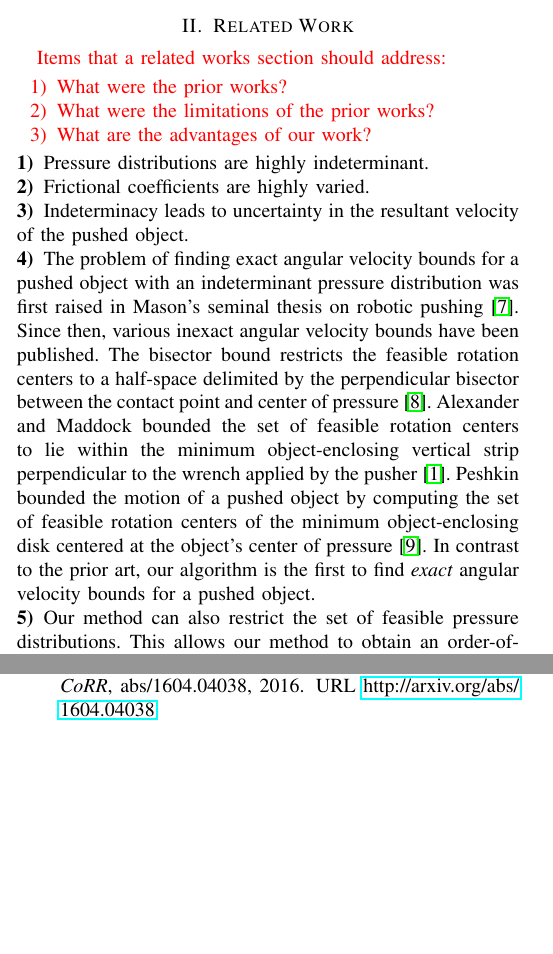
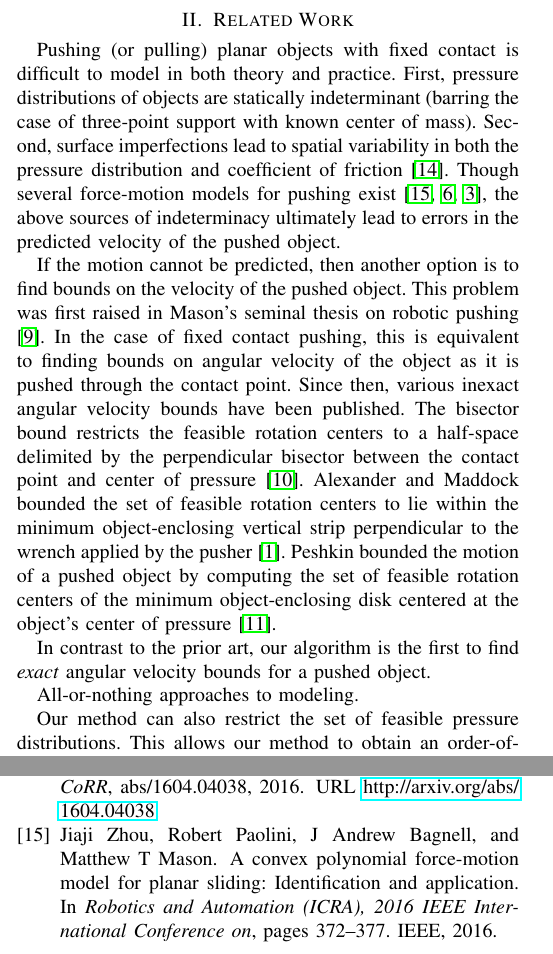
Before and after one commit to ehuang3/robotic_pulling, a LaTeX paper (tex/RSS2017_PressPull.tex): two parts of the columns of pages 1 and 7 of 7, joined at a grey line, cut so that both start at the same text, the shorter picture padded with empty space. Compiled offline with pdfLaTeX.

Commit message:
tex: Edits to Related Work

```diff
--- a/tex/RSS2017_PressPull.tex
+++ b/tex/RSS2017_PressPull.tex
@@ -232,40 +232,57 @@ both in simulation and on a real robotic system.
 
 \section{Related Work}\label{sec:related-work}
 
-\TODO{
-  Items that a related works section should address:
-  \begin{enumerate}
-  \item What were the prior works?
-  \item What were the limitations of the prior works?
-  \item What are the advantages of our work?
-  \end{enumerate}
-}
+% \TODO{
+%   Items that a related works section should address:
+%   \begin{enumerate}
+%   \item What were the prior works?
+%   \item What were the limitations of the prior works?
+%   \item What are the advantages of our work?
+%   \end{enumerate}
+% }
 
-\begin{inparaenum}
-\item Pressure distributions are highly indeterminant.
-\item Frictional coefficients are highly varied.
-\item Indeterminacy leads to uncertainty in the resultant velocity of
-  the pushed object.
+Pushing (or pulling) planar objects with fixed contact is difficult to
+model in both theory and practice. First, pressure distributions of
+objects are statically indeterminant (barring the case of three-point
+support with known center of mass). Second, surface imperfections lead
+to spatial variability in both the pressure distribution and
+coefficient of friction \cite{YuBFR16}. Though several force-motion
+models for pushing exist
+\cite{zhou2016convex,howe1996practical,goyal1991planar}, the above
+sources of indeterminacy ultimately lead to errors in the predicted
+velocity of the pushed object.
 
-\item The problem of finding exact angular velocity bounds for a pushed
-object with an indeterminant pressure distribution was first raised in
-Mason's seminal thesis on robotic pushing \cite{Mason1982}. Since
-then, various inexact angular velocity bounds have been published.
-The bisector bound restricts the feasible rotation centers to a
-half-space delimited by the perpendicular bisector between the contact
-point and center of pressure \cite{Mason}.  Alexander and Maddock
-bounded the set of feasible rotation centers to lie within the minimum
-object-enclosing vertical strip perpendicular to the wrench applied by
-the pusher \cite{alexander1993bounds}.  Peshkin bounded the motion of
-a pushed object by computing the set of feasible rotation centers of
-the minimum object-enclosing disk centered at the object's center of
-pressure \cite{peshkin1988motion}.  In contrast to the prior art, our
-algorithm is the first to find \textit{exact} angular velocity bounds
-for a pushed object.
-\item Our method can also restrict the set of feasible pressure
-  distributions. This allows our method to obtain an
-  order-of-magnitude improvement over previous bounds.
-\end{inparaenum}
+If the motion cannot be predicted, then another option is to find
+bounds on the velocity of the pushed object. This problem was first
+raised in Mason's seminal thesis on robotic pushing
+\cite{Mason1982}. In the case of fixed contact pushing, this is
+equivalent to finding bounds on angular velocity of the object as it
+is pushed through the contact point.
+% Mason's seminal thesis on robotic pushing \cite{Mason1982} was the
+% first to raise the problem of bounding the motion of a pushed object
+% as an alternative to the errors associated with exact models.
+% The problem of bounding the motion
+% ``If the [motion] cannot be predicted, then the next best thing is to
+% determine the range of possible [motions].''
+Since then, various inexact angular velocity bounds have been
+published. The bisector bound restricts the feasible rotation centers
+to a half-space delimited by the perpendicular bisector between the
+contact point and center of pressure \cite{Mason}.  Alexander and
+Maddock bounded the set of feasible rotation centers to lie within the
+minimum object-enclosing vertical strip perpendicular to the wrench
+applied by the pusher \cite{alexander1993bounds}.  Peshkin bounded the
+motion of a pushed object by computing the set of feasible rotation
+centers of the minimum object-enclosing disk centered at the object's
+center of pressure \cite{peshkin1988motion}.
+
+In contrast to the prior art, our algorithm is the first to find
+\textit{exact} angular velocity bounds for a pushed object.
+
+All-or-nothing approaches to modeling.
+
+Our method can also restrict the set of feasible pressure
+distributions. This allows our method to obtain an order-of-magnitude
+improvement over previous bounds.
 
 \begin{enumerate}
 \item Planar Robotic Manipulation
```
Also changed, not shown: tex/references.bib (+28 -0 lines).
